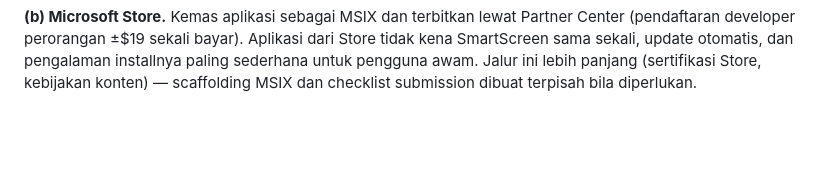
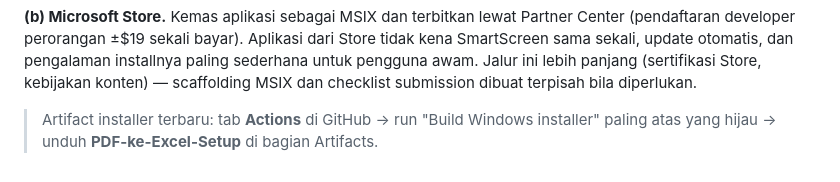
Before and after one commit to dikagustiana/DGI-your-go-to-learning-buddy, a Markdown page: pdf2excel/BUILD.md, the part around the change. Rendered like a GitHub page; blank space fills up the shorter version.

Commit message:
Note where to download the installer artifact in BUILD.md
Co-Authored-By: Claude Fable 5 <noreply@anthropic.com>
Claude-Session: https://claude.ai/code/session_015hCbsM17mYnux66utE3DEY

```diff
--- a/pdf2excel/BUILD.md
+++ b/pdf2excel/BUILD.md
@@ -147,3 +147,5 @@ Store tidak kena SmartScreen sama sekali, update otomatis, dan
 pengalaman installnya paling sederhana untuk pengguna awam. Jalur ini
 lebih panjang (sertifikasi Store, kebijakan konten) — scaffolding MSIX
 dan checklist submission dibuat terpisah bila diperlukan.
+
+> Artifact installer terbaru: tab **Actions** di GitHub → run "Build Windows installer" paling atas yang hijau → unduh **PDF-ke-Excel-Setup** di bagian Artifacts.
```
